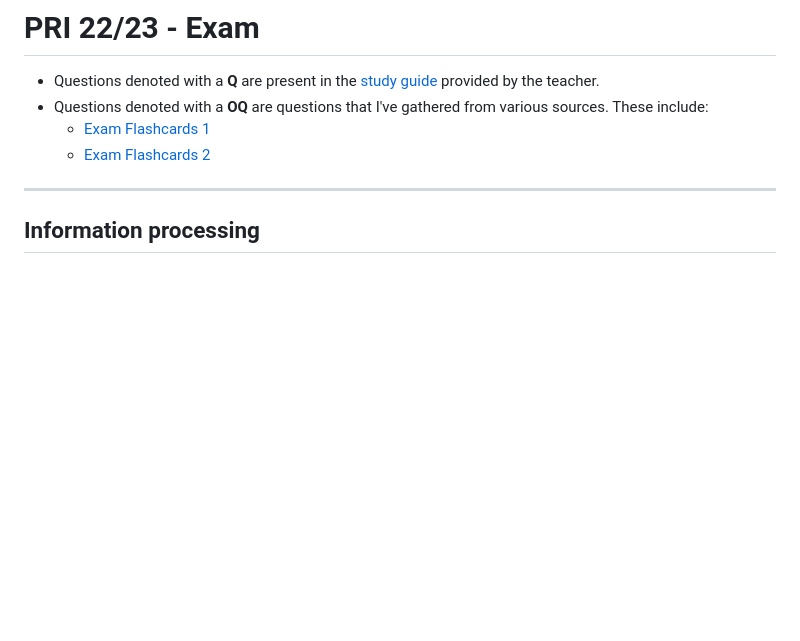
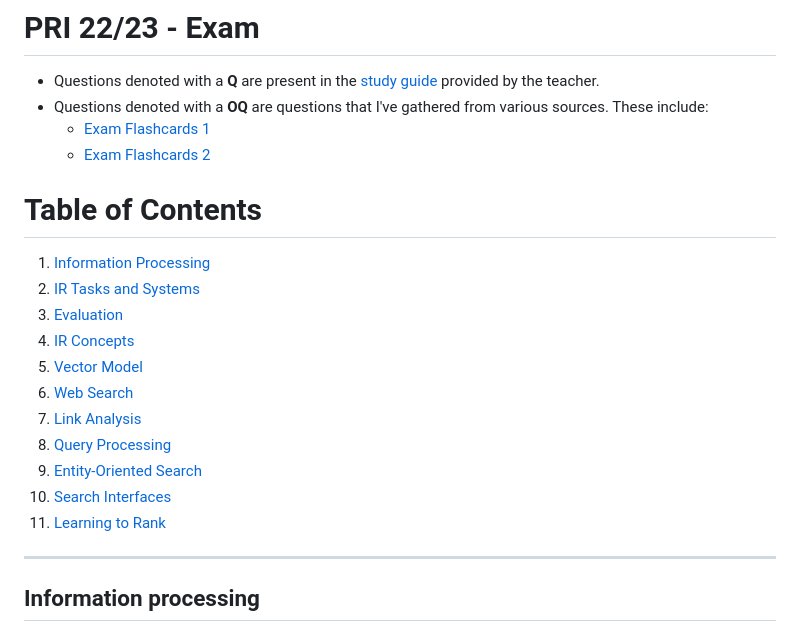
Before and after one commit to carlosverissimo3001/FEUP-PRI, a Markdown page: exam.md, the part around the change. GitHub-like rendering; blank space fills up the shorter version.

Commit message:
exam notes : toc

```diff
--- a/exam.md
+++ b/exam.md
@@ -4,6 +4,21 @@
 - Questions denoted with a **OQ** are questions that I've gathered from various sources. These include:
   - [Exam Flashcards 1](https://quizlet.com/pt/661206106/pri-exam-flash-cards/)
   - [Exam Flashcards 2](https://quizlet.com/pt/663165956/pri-flash-cards/)
+
+
+
+# Table of Contents
+1. [Information Processing](#information-processing)
+2. [IR Tasks and Systems](#ir-tasks-and-systems)
+3. [Evaluation](#evaluation)
+4. [IR Concepts](#ir-concepts)
+5. [Vector Model](#vector-model)
+6. [Web Search](#web-search)
+7. [Link Analysis](#link-analysis)
+8. [Query Processing](#query-processing)
+9.  [Entity-Oriented Search](#entity-oriented-search)
+10. [Search Interfaces](#search-user-interfaces-sui)
+11. [Learning to Rank](#learning-to-rank-and-neural-information-retrieval)
 
 ---
 
```
